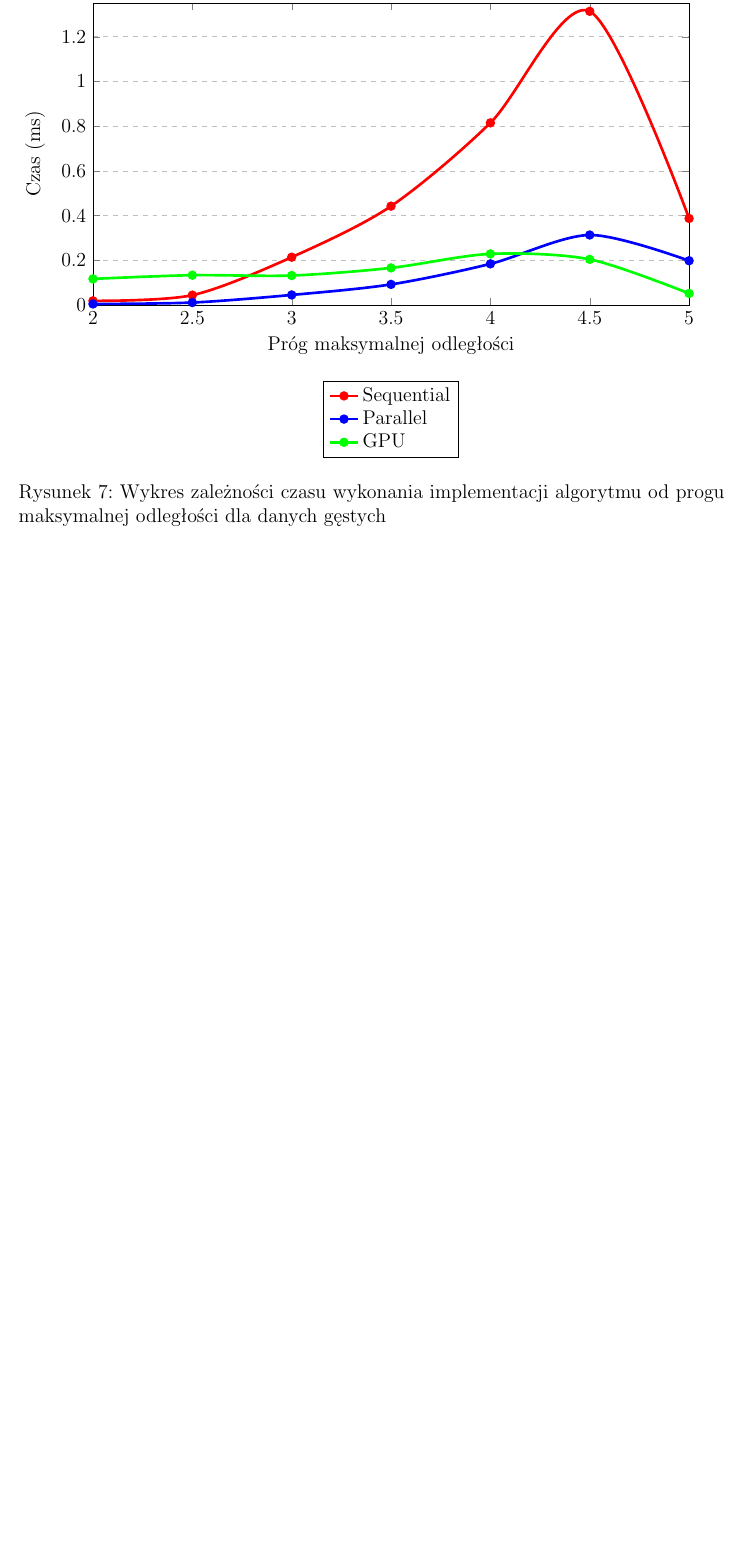
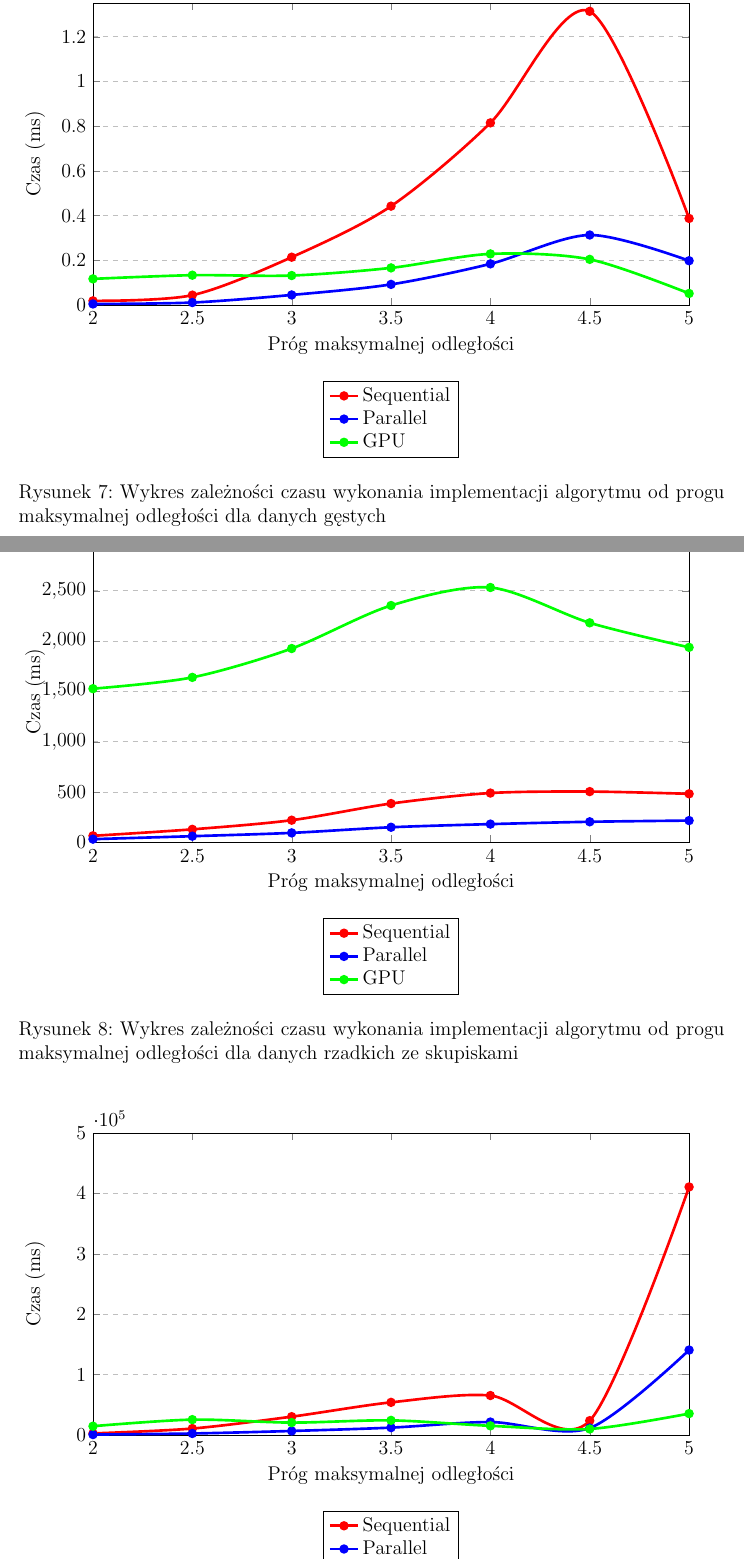
Before and after one commit to marekrydlewski/cuda-na-kiju, a LaTeX document (Documentation/main.tex): part of page 40 of 51 before the commit and two parts of pages 40 and 41 of 52 after it, the two joined at a grey line, cut so that both start at the same text, the shorter picture padded with empty space. Compiled offline with pdfLaTeX.

Commit message:
7.2.2 rest of charts

```diff
--- a/Documentation/main.tex
+++ b/Documentation/main.tex
@@ -1218,6 +1218,110 @@ Poniżej przedstawiono wykresy ilustrujące zmienność czasu działania algoryt
 \label{chart:maxdist-nonsparse}
 \end{figure}
 
+\begin{figure}[H]
+\begin{tikzpicture}
+\begin{axis}[
+            legend style={at={(0.5,-0.25)},anchor=north,legend cell align=left},
+            xlabel={Próg maksymalnej odległości},
+            ylabel={Czas (ms)},
+            xtick=data,
+            ymin=0, ymax=3000,
+            xmin=2, xmax=5,
+           ymajorgrids=true,
+           grid style=dashed,
+           width=0.95\textwidth,
+           height=8cm,
+           point meta={y*100}
+           ]
+\addplot[
+          color=red,
+          ultra thick,
+          mark=*,
+          smooth
+          ]
+          coordinates {
+          (2,65.95)(2.5,130.35)(3,221.1)(3.5,386.55)(4,490.8)(4.5,505.3)(5,483.1)
+         };
+
+\addplot[
+          color=blue,
+          ultra thick,
+          mark=*,
+          smooth
+          ]
+          coordinates {
+         (2,32.95)(2.5,62.2)(3,95.15)(3.5,151.05)(4,182.2)(4.5,205.3)(5,217.35)
+         };
+
+\addplot[
+          color=green,
+          ultra thick,
+          mark=*,
+          smooth
+          ]
+          coordinates {
+         (2,1527.4)(2.5,1639.75)(3,1926.4)(3.5,2353.5)(4,2532.4)(4.5,2181.65)(5,1937.9)
+         };
+
+\legend{Sequential, Parallel, GPU}
+\end{axis}
+\end{tikzpicture}
+\caption{Wykres zależności czasu wykonania implementacji algorytmu od progu maksymalnej odległości dla danych rzadkich ze skupiskami}
+\label{chart:maxdist-sparse-hotspots}
+\end{figure}
+
+\begin{figure}[H]
+\begin{tikzpicture}
+\begin{axis}[
+            legend style={at={(0.5,-0.25)},anchor=north,legend cell align=left},
+            xlabel={Próg maksymalnej odległości},
+            ylabel={Czas (ms)},
+            xtick=data,
+            ymin=0, ymax=500000,
+            xmin=2, xmax=5,
+           ymajorgrids=true,
+           grid style=dashed,
+           width=0.95\textwidth,
+           height=8cm,
+           point meta={y*100}
+           ]
+\addplot[
+          color=red,
+          ultra thick,
+          mark=*,
+          smooth
+          ]
+          coordinates {
+          (2,2707.25)(2.5,10790.95)(3,30445.7)(3.5,54134.4)(4,65445.65)(4.5,23831.25)(5,410738.6)
+         };
+
+\addplot[
+          color=blue,
+          ultra thick,
+          mark=*,
+          smooth
+          ]
+          coordinates {
+         (2,817.3)(2.5,2596.55)(3,6764.9)(3.5,12306.4)(4,21553.95)(4.5,11650.45)(5,140731.4)
+         };
+
+\addplot[
+          color=green,
+          ultra thick,
+          mark=*,
+          smooth
+          ]
+          coordinates {
+         (2,14687.95)(2.5,25544.8)(3,20642.55)(3.5,24312.45)(4,15273.4)(4.5,10056.6)(5,35529.55)
+         };
+
+\legend{Sequential, Parallel, GPU}
+\end{axis}
+\end{tikzpicture}
+\caption{Wykres zależności czasu wykonania implementacji algorytmu od progu maksymalnej odległości dla danych gęstych ze skupiskami}
+\label{chart:maxdist-nonsparse-hotspots}
+\end{figure}
+
 \subsection{Wnioski}
 
 
```
Also changed, not shown: Documentation/main.pdf.
